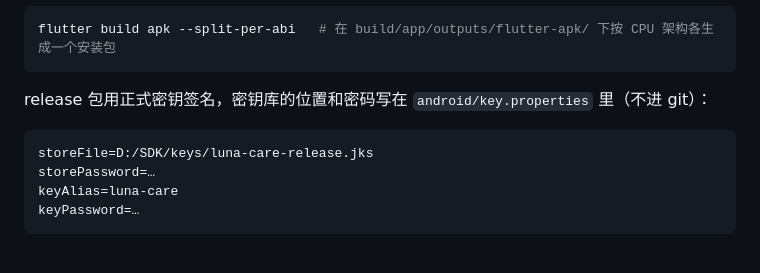
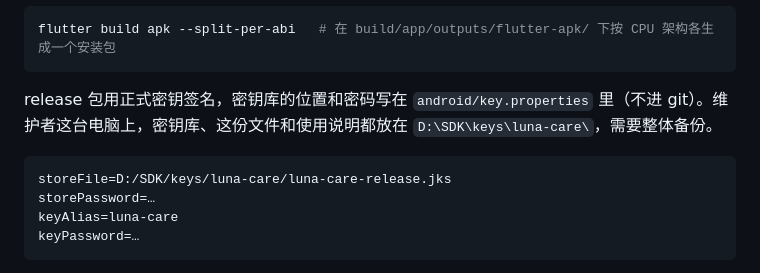
Before and after one commit to calmliming/luna-care, a Markdown page: README.md, the part around the change. Rendered like a GitHub page.

Commit message:
README：说明签名密钥集中存放的位置

````diff
--- a/README.md
+++ b/README.md
@@ -52,10 +52,10 @@ flutter test
 flutter build apk --split-per-abi   # 在 build/app/outputs/flutter-apk/ 下按 CPU 架构各生成一个安装包
 ```
 
-release 包用正式密钥签名，密钥库的位置和密码写在 `android/key.properties` 里（不进 git）：
+release 包用正式密钥签名，密钥库的位置和密码写在 `android/key.properties` 里（不进 git）。维护者这台电脑上，密钥库、这份文件和使用说明都放在 `D:\SDK\keys\luna-care\`，需要整体备份。
 
 ```properties
-storeFile=D:/SDK/keys/luna-care-release.jks
+storeFile=D:/SDK/keys/luna-care/luna-care-release.jks
 storePassword=…
 keyAlias=luna-care
 keyPassword=…
````
